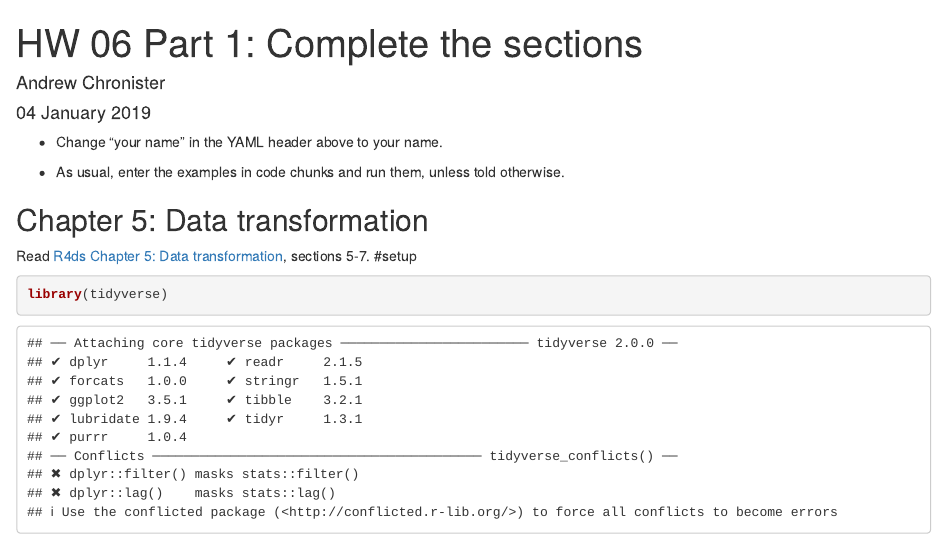
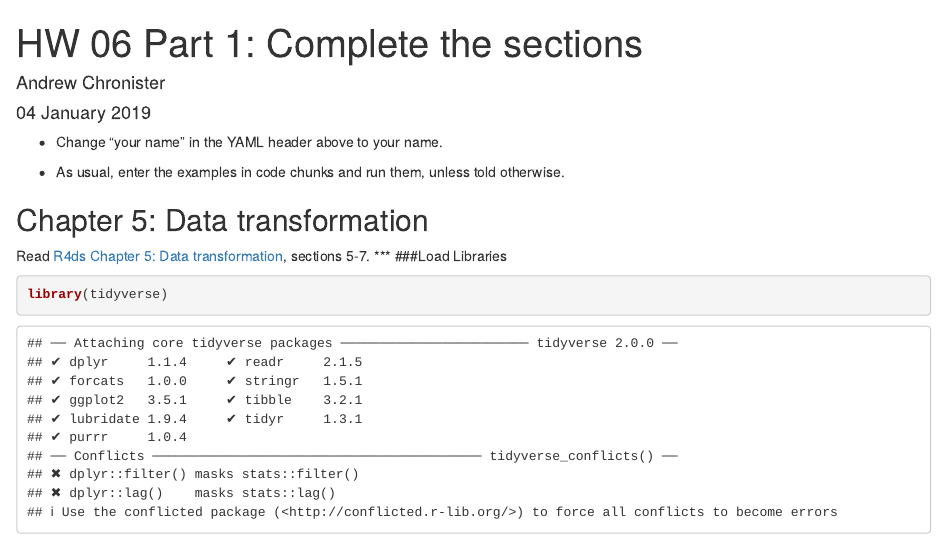
Before and after one commit to gabd-students-archive/chronister_andrew, an R Markdown document (hw06/Chronister_hw06a.Rmd): the page in a window 1100 px wide, from its top. Rendered offline with R 4.5, knitr and Pandoc, with nearby package versions; some code elsewhere in the file could not run offline.

Commit message:
Reviewed and nothing much changed.

````diff
--- a/hw06/Chronister_hw06a.Rmd
+++ b/hw06/Chronister_hw06a.Rmd
@@ -18,7 +18,8 @@ knitr::opts_chunk$set(echo = TRUE)
 ## Chapter 5: Data transformation
 
 Read [R4ds Chapter 5: Data transformation](https://r4ds.had.co.nz/transform.html), sections 5-7.
-#setup
+***
+###Load Libraries
 ```{r}
 library(tidyverse)
 library(nycflights13)
````
